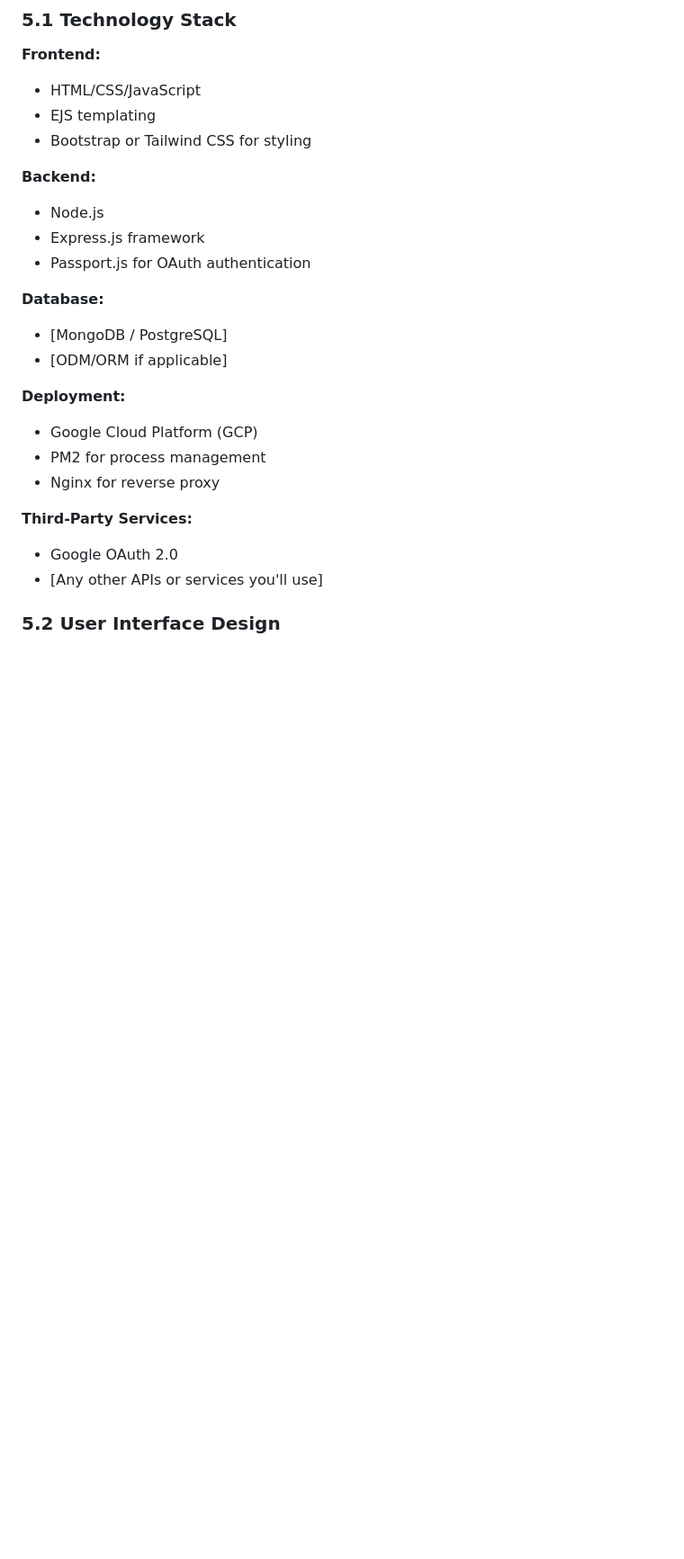
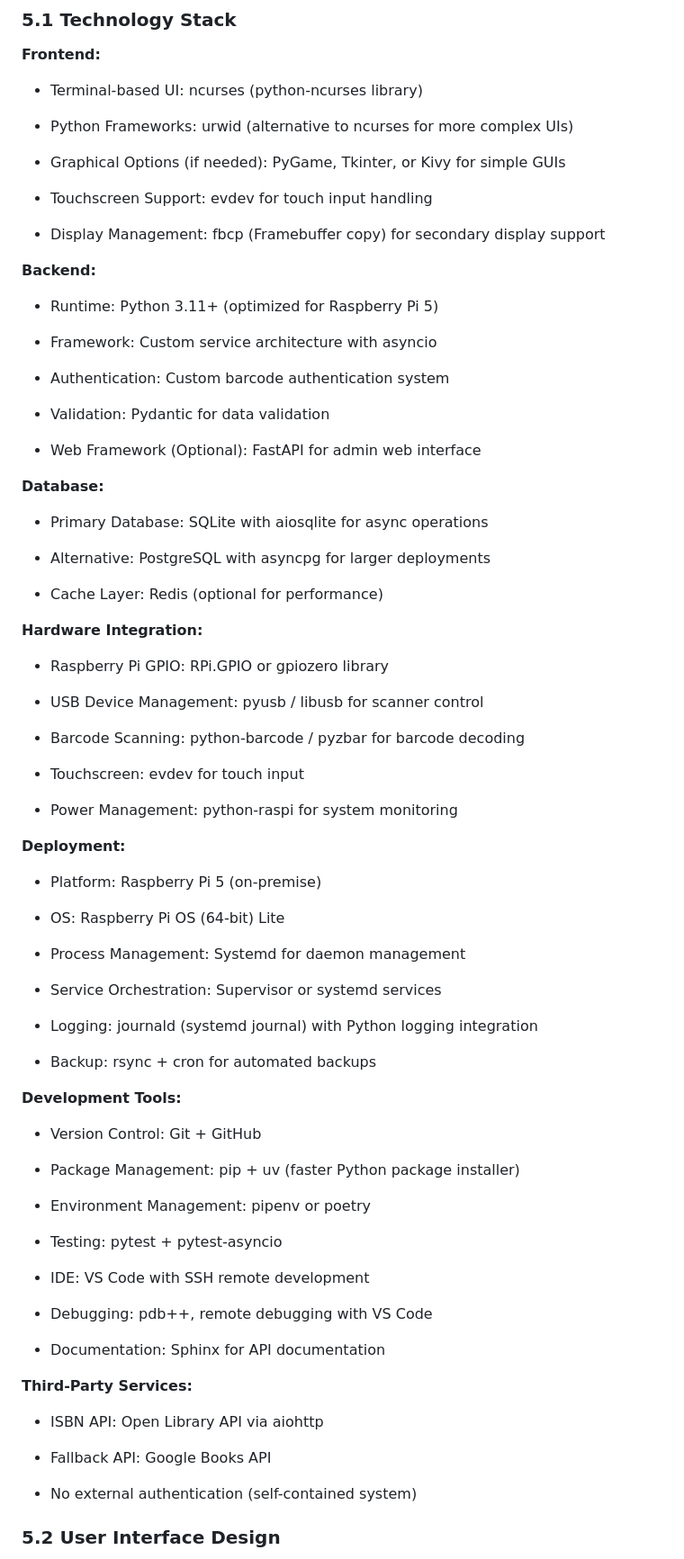
Before and after one commit to AmilcarArmmand/CS_Library_Nuc_Project, a Markdown page: docs/srs.md, the part around one of its changes. Shown at 90% size. GitHub-like rendering; blank space fills up the shorter version.

```diff
--- a/docs/srs.md
+++ b/docs/srs.md
@@ -357,27 +357,86 @@ Goals:
 ### 5.1 Technology Stack
 
 **Frontend:**
-- HTML/CSS/JavaScript
-- EJS templating
-- Bootstrap or Tailwind CSS for styling
+
+- Terminal-based UI: ncurses (python-ncurses library)
+
+- Python Frameworks: urwid (alternative to ncurses for more complex UIs)
+
+- Graphical Options (if needed): PyGame, Tkinter, or Kivy for simple GUIs
+
+- Touchscreen Support: evdev for touch input handling
+
+- Display Management: fbcp (Framebuffer copy) for secondary display support
 
 **Backend:**
-- Node.js
-- Express.js framework
-- Passport.js for OAuth authentication
+
+- Runtime: Python 3.11+ (optimized for Raspberry Pi 5)
+
+- Framework: Custom service architecture with asyncio
+
+- Authentication: Custom barcode authentication system
+
+- Validation: Pydantic for data validation
+
+- Web Framework (Optional): FastAPI for admin web interface
 
 **Database:**
-- [MongoDB / PostgreSQL]
-- [ODM/ORM if applicable]
+
+- Primary Database: SQLite with aiosqlite for async operations
+
+- Alternative: PostgreSQL with asyncpg for larger deployments
+
+- Cache Layer: Redis (optional for performance)
+
+**Hardware Integration:**
+
+- Raspberry Pi GPIO: RPi.GPIO or gpiozero library
+
+- USB Device Management: pyusb / libusb for scanner control
+
+- Barcode Scanning: python-barcode / pyzbar for barcode decoding
+
+- Touchscreen: evdev for touch input
+
+- Power Management: python-raspi for system monitoring
 
 **Deployment:**
-- Google Cloud Platform (GCP)
-- PM2 for process management
-- Nginx for reverse proxy
+
+- Platform: Raspberry Pi 5 (on-premise)
+
+- OS: Raspberry Pi OS (64-bit) Lite
+
+- Process Management: Systemd for daemon management
+
+- Service Orchestration: Supervisor or systemd services
+
+- Logging: journald (systemd journal) with Python logging integration
+
+- Backup: rsync + cron for automated backups
+
+**Development Tools:**
+
+- Version Control: Git + GitHub
+
+- Package Management: pip + uv (faster Python package installer)
+
+- Environment Management: pipenv or poetry
+
+- Testing: pytest + pytest-asyncio
+
+- IDE: VS Code with SSH remote development
+
+- Debugging: pdb++, remote debugging with VS Code
+
+- Documentation: Sphinx for API documentation
 
 **Third-Party Services:**
-- Google OAuth 2.0
-- [Any other APIs or services you'll use]
+
+- ISBN API: Open Library API via aiohttp
+
+- Fallback API: Google Books API
+
+- No external authentication (self-contained system)
 
 ### 5.2 User Interface Design
 
```
Also changed, not shown: other parts of docs/srs.md (+162 -41 lines).
